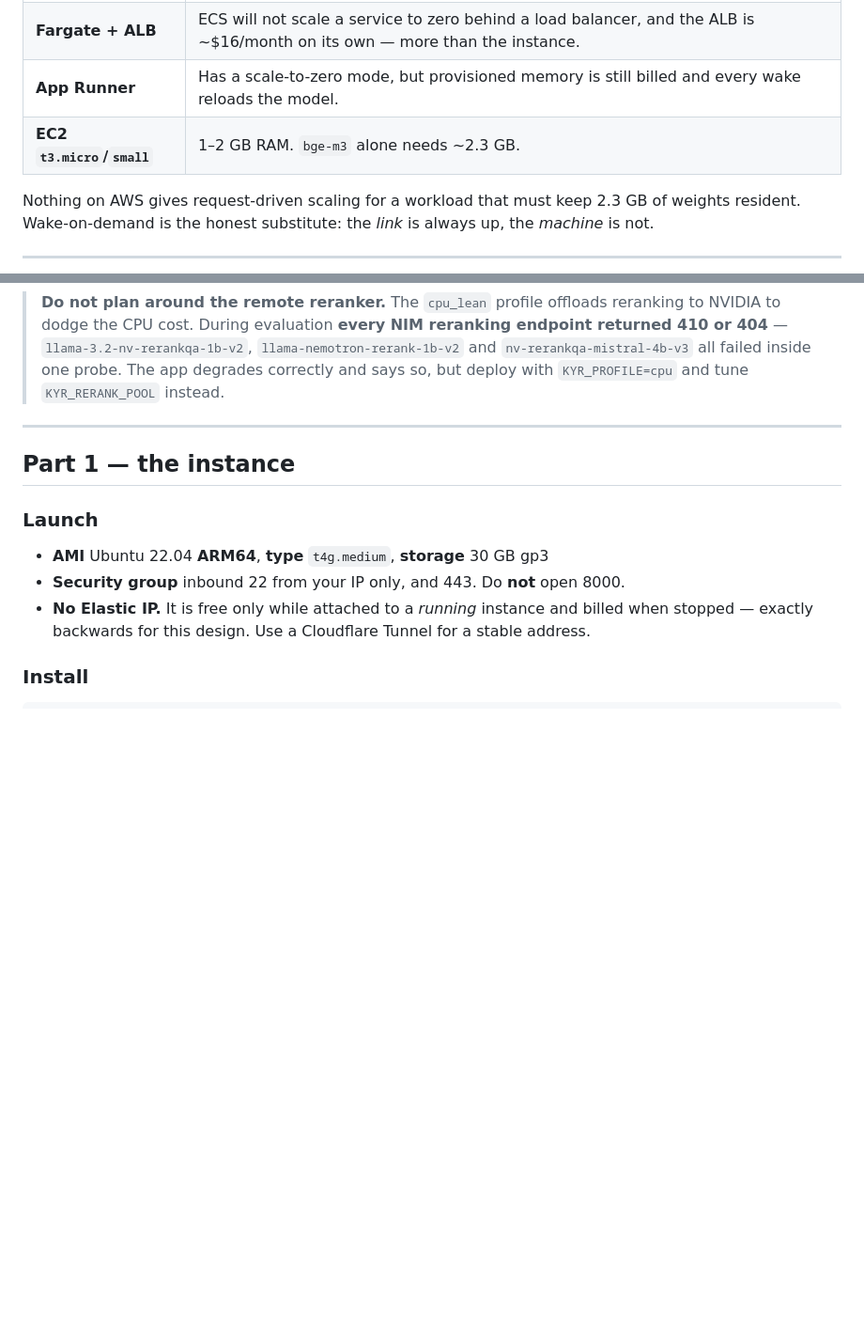
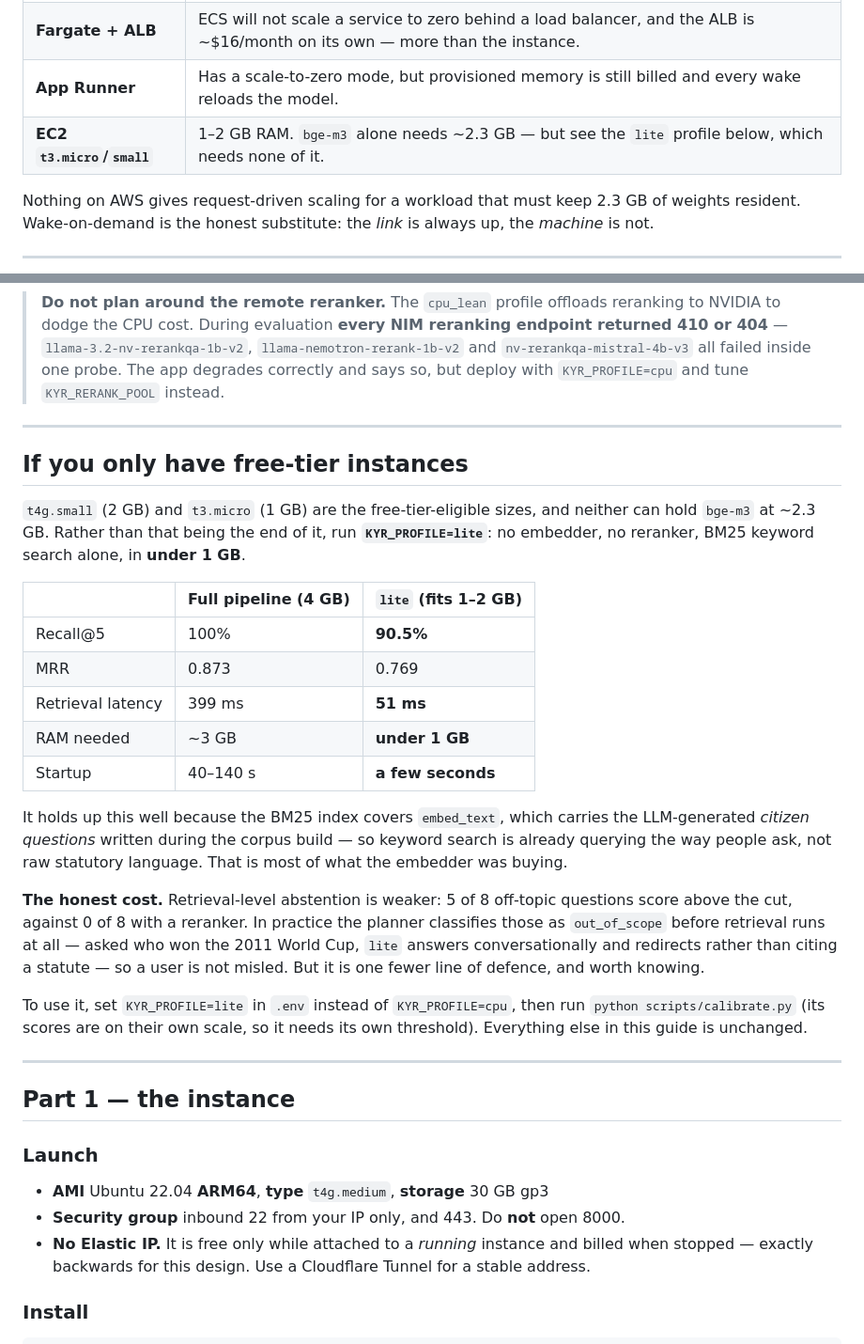
Before and after one commit to DamnKuldeep/KnowYourRightsAI, a Markdown page: DEPLOY_AWS.md, 2 parts joined by grey strips. Shown at 94% size. Rendered like a GitHub page; blank space fills up the shorter version.

Commit message:
docs: the lite profile, for boxes too small for the embedder
Free-tier instances top out at t4g.small (2 GB) and cannot hold bge-m3. Records
what lite gives up and what it does not: Recall@5 90.5% against 100%, at 51 ms
instead of 399 ms, in under 1 GB — and that its weaker retrieval-level
abstention is largely covered by the planner classifying off-topic questions
before retrieval runs at all.

```diff
--- a/DEPLOY_AWS.md
+++ b/DEPLOY_AWS.md
@@ -35,7 +35,7 @@ Worth stating plainly, because it is the obvious question:
 | **Lambda** | 15-minute cap, no memory retained between invocations, and a 2.3 GB model reload per cold start. A deep research turn alone can exceed the limit. |
 | **Fargate + ALB** | ECS will not scale a service to zero behind a load balancer, and the ALB is ~$16/month on its own — more than the instance. |
 | **App Runner** | Has a scale-to-zero mode, but provisioned memory is still billed and every wake reloads the model. |
-| **EC2 `t3.micro`/`small`** | 1–2 GB RAM. `bge-m3` alone needs ~2.3 GB. |
+| **EC2 `t3.micro`/`small`** | 1–2 GB RAM. `bge-m3` alone needs ~2.3 GB — but see the `lite` profile below, which needs none of it. |
 
 Nothing on AWS gives request-driven scaling for a workload that must keep 2.3 GB of weights
 resident. Wake-on-demand is the honest substitute: the *link* is always up, the *machine* is not.
@@ -57,6 +57,37 @@ resident. Wake-on-demand is the honest substitute: the *link* is always up, the
 > or 404** — `llama-3.2-nv-rerankqa-1b-v2`, `llama-nemotron-rerank-1b-v2` and
 > `nv-rerankqa-mistral-4b-v3` all failed inside one probe. The app degrades correctly and says
 > so, but deploy with `KYR_PROFILE=cpu` and tune `KYR_RERANK_POOL` instead.
+
+---
+
+## If you only have free-tier instances
+
+`t4g.small` (2 GB) and `t3.micro` (1 GB) are the free-tier-eligible sizes, and neither can hold
+`bge-m3` at ~2.3 GB. Rather than that being the end of it, run **`KYR_PROFILE=lite`**: no
+embedder, no reranker, BM25 keyword search alone, in **under 1 GB**.
+
+| | Full pipeline (4 GB) | **`lite` (fits 1–2 GB)** |
+|---|---|---|
+| Recall@5 | 100% | **90.5%** |
+| MRR | 0.873 | 0.769 |
+| Retrieval latency | 399 ms | **51 ms** |
+| RAM needed | ~3 GB | **under 1 GB** |
+| Startup | 40–140 s | **a few seconds** |
+
+It holds up this well because the BM25 index covers `embed_text`, which carries the
+LLM-generated *citizen questions* written during the corpus build — so keyword search is
+already querying the way people ask, not raw statutory language. That is most of what the
+embedder was buying.
+
+**The honest cost.** Retrieval-level abstention is weaker: 5 of 8 off-topic questions score
+above the cut, against 0 of 8 with a reranker. In practice the planner classifies those as
+`out_of_scope` before retrieval runs at all — asked who won the 2011 World Cup, `lite` answers
+conversationally and redirects rather than citing a statute — so a user is not misled. But it
+is one fewer line of defence, and worth knowing.
+
+To use it, set `KYR_PROFILE=lite` in `.env` instead of `KYR_PROFILE=cpu`, then run
+`python scripts/calibrate.py` (its scores are on their own scale, so it needs its own
+threshold). Everything else in this guide is unchanged.
 
 ---
 
```
Also changed, not shown: README.md (+7 -3 lines).
